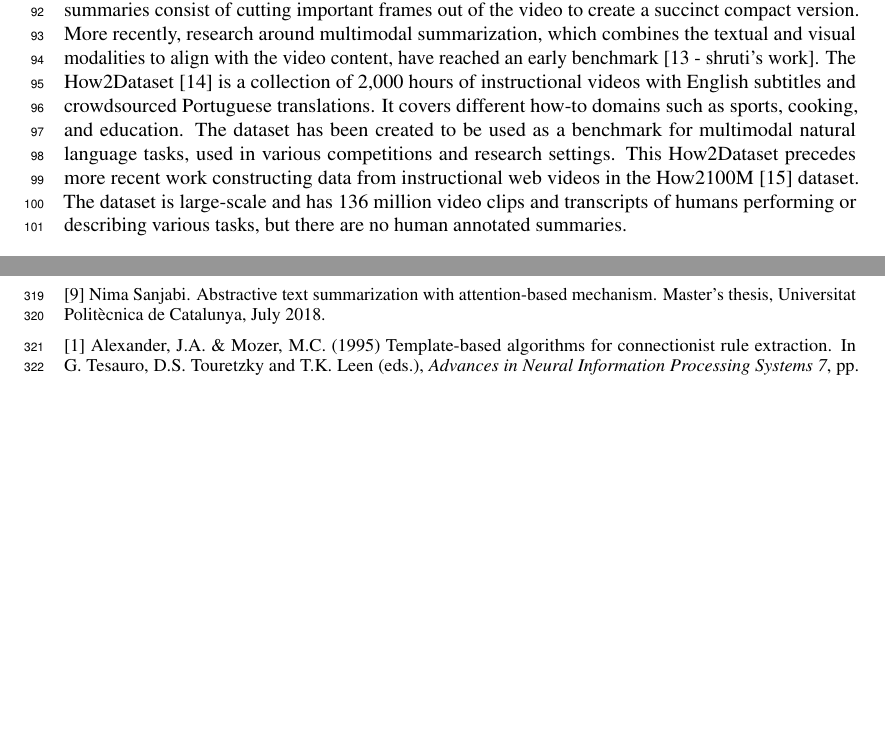
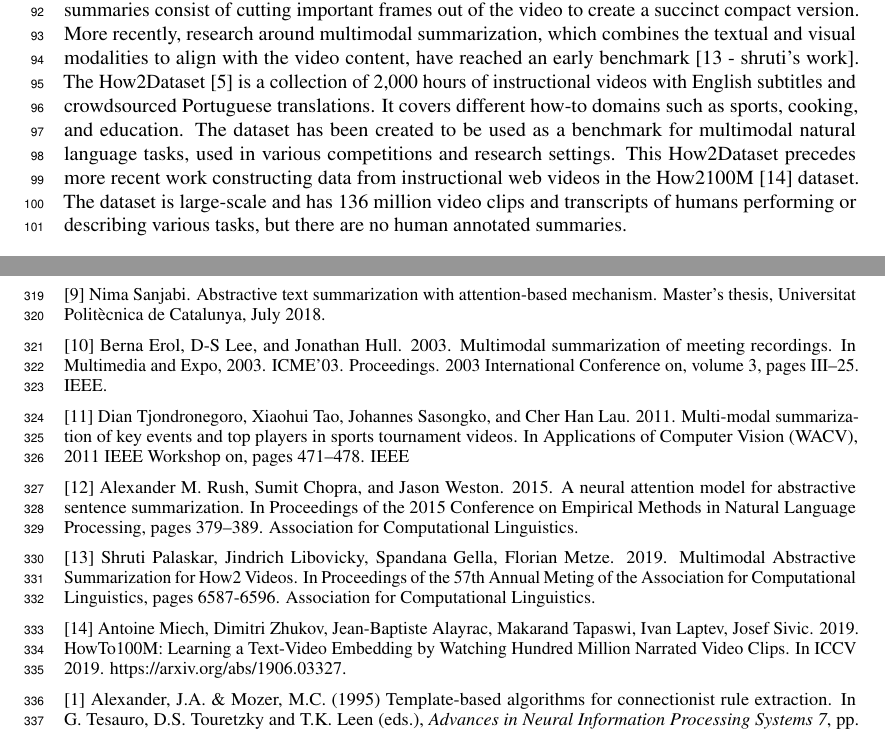
Before and after one commit to alebryvas/berk266, a LaTeX paper (paper/draft/neurips_2020.tex): two parts of pages 3 and 9 of 9, joined at a grey line, cut so that both start at the same text, the shorter picture padded with empty space. Compiled offline with pdfLaTeX.

Commit message:
Added references

```diff
--- a/paper/draft/neurips_2020.tex
+++ b/paper/draft/neurips_2020.tex
@@ -116,7 +116,7 @@ Prior to 2014, summarization was centered on extracting lines from single docume
 
 \subsection{Multi-modal Summarization}
 Research surrounding multimedia has improved greatly to bridge the gaps between multi-modal
-content such as speech, visuals, and text. Summarization has been used in meeting records [10], sports videos [11], news [12], each encapsulating synchronized speech, videos, and subtitles. Video summaries consist of cutting important frames out of the video to create a succinct compact version. More recently, research around multimodal summarization, which combines the textual and visual modalities to align with the video content, have reached an early benchmark [13 - shruti’s work]. The How2Dataset [14] is a  collection of 2,000 hours of instructional videos with English subtitles and crowdsourced Portuguese translations. It covers different how-to domains such as sports, cooking, and education. The dataset has been created to be used as a benchmark for multimodal natural language tasks, used in various competitions and research settings. This How2Dataset precedes more recent work constructing data from instructional web videos in the How2100M [15] dataset. The dataset is large-scale and has 136 million video clips and transcripts of humans performing or describing various tasks, but there are no human annotated summaries.
+content such as speech, visuals, and text. Summarization has been used in meeting records [10], sports videos [11], news [12], each encapsulating synchronized speech, videos, and subtitles. Video summaries consist of cutting important frames out of the video to create a succinct compact version. More recently, research around multimodal summarization, which combines the textual and visual modalities to align with the video content, have reached an early benchmark [13 - shruti’s work]. The How2Dataset [5] is a  collection of 2,000 hours of instructional videos with English subtitles and crowdsourced Portuguese translations. It covers different how-to domains such as sports, cooking, and education. The dataset has been created to be used as a benchmark for multimodal natural language tasks, used in various competitions and research settings. This How2Dataset precedes more recent work constructing data from instructional web videos in the How2100M [14] dataset. The dataset is large-scale and has 136 million video clips and transcripts of humans performing or describing various tasks, but there are no human annotated summaries.
 
 \section{Problem Statement}
 
@@ -493,6 +493,17 @@ Methods in Natural Language Processing}, pages 1092–1102. Association for Comp
 
 [9] Nima Sanjabi. Abstractive text summarization with attention-based mechanism. Master’s thesis, Universitat Politècnica de Catalunya, July 2018.
 
+[10] Berna Erol, D-S Lee, and Jonathan Hull. 2003. Multimodal summarization of meeting recordings. In Multimedia and Expo, 2003. ICME’03. Proceedings. 2003 International Conference on, volume 3, pages III–25. IEEE.
+
+[11] Dian Tjondronegoro, Xiaohui Tao, Johannes Sasongko, and Cher Han Lau. 2011. Multi-modal summarization of key events and top players in sports tournament videos. In Applications of Computer Vision (WACV), 2011 IEEE Workshop on, pages 471–478. IEEE
+
+[12] Alexander M. Rush, Sumit Chopra, and Jason Weston. 2015. A neural attention model for abstractive sentence summarization. In Proceedings of the 2015 Conference on Empirical Methods in Natural Language Processing, pages 379–389. Association for Computational Linguistics.
+
+[13] Shruti Palaskar, Jindrich Libovicky, Spandana Gella, Florian Metze. 2019. Multimodal Abstractive Summarization for How2 Videos. In Proceedings of the 57th Annual Meting of the Association for Computational Linguistics, pages 6587-6596. Association for Computational Linguistics.
+
+[14] Antoine Miech, Dimitri Zhukov, Jean-Baptiste Alayrac, Makarand Tapaswi, Ivan Laptev, Josef Sivic. 2019. HowTo100M: Learning a Text-Video Embedding by Watching Hundred Million Narrated Video Clips. In ICCV 2019. https://arxiv.org/abs/1906.03327.
+
+
 
 [1] Alexander, J.A.\ \& Mozer, M.C.\ (1995) Template-based algorithms for
 connectionist rule extraction. In G.\ Tesauro, D.S.\ Touretzky and T.K.\ Leen
```
Also changed, not shown: paper/draft/neurips_2020.pdf.
